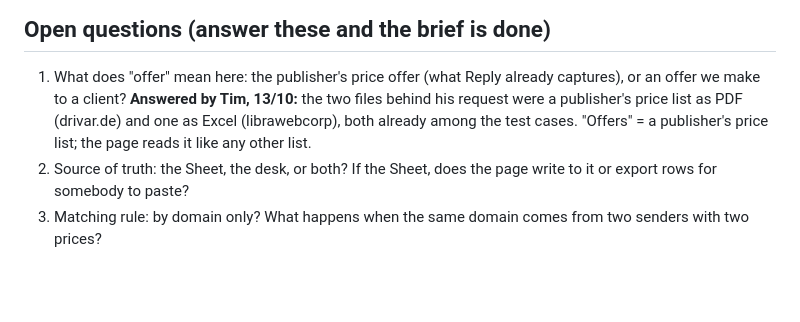
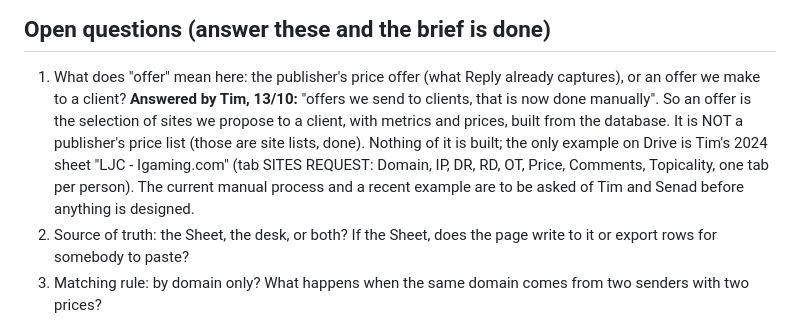
Before and after one commit to maurolinkjuiceclub-wq/data, a Markdown page: BRIEF.md, the part around the change. Drawn GitHub-style; blank space fills up the shorter version.

Commit message:
BRIEF: offers are what we send to clients, not built (Tim, 13/10)
Co-Authored-By: Claude Fable 5.1 <noreply@anthropic.com>
Claude-Session: https://claude.ai/code/session_01Jnd5qpbqiZKrJsXKSuccc6

```diff
--- a/BRIEF.md
+++ b/BRIEF.md
@@ -59,10 +59,14 @@ or confirm a price the publisher never wrote. Those stay with the person.
 
 1. What does "offer" mean here: the publisher's price offer (what Reply
    already captures), or an offer we make to a client? **Answered by Tim,
-   13/10:** the two files behind his request were a publisher's price list
-   as PDF (drivar.de) and one as Excel (librawebcorp), both already among
-   the test cases. "Offers" = a publisher's price list; the page reads it
-   like any other list.
+   13/10:** "offers we send to clients, that is now done manually". So an
+   offer is the selection of sites we propose to a client, with metrics
+   and prices, built from the database. It is NOT a publisher's price list
+   (those are site lists, done). Nothing of it is built; the only example
+   on Drive is Tim's 2024 sheet "LJC - Igaming.com" (tab SITES REQUEST:
+   Domain, IP, DR, RD, OT, Price, Comments, Topicality, one tab per
+   person). The current manual process and a recent example are to be
+   asked of Tim and Senad before anything is designed.
 2. Source of truth: the Sheet, the desk, or both? If the Sheet, does the
    page write to it or export rows for somebody to paste?
 3. Matching rule: by domain only? What happens when the same domain comes
```
